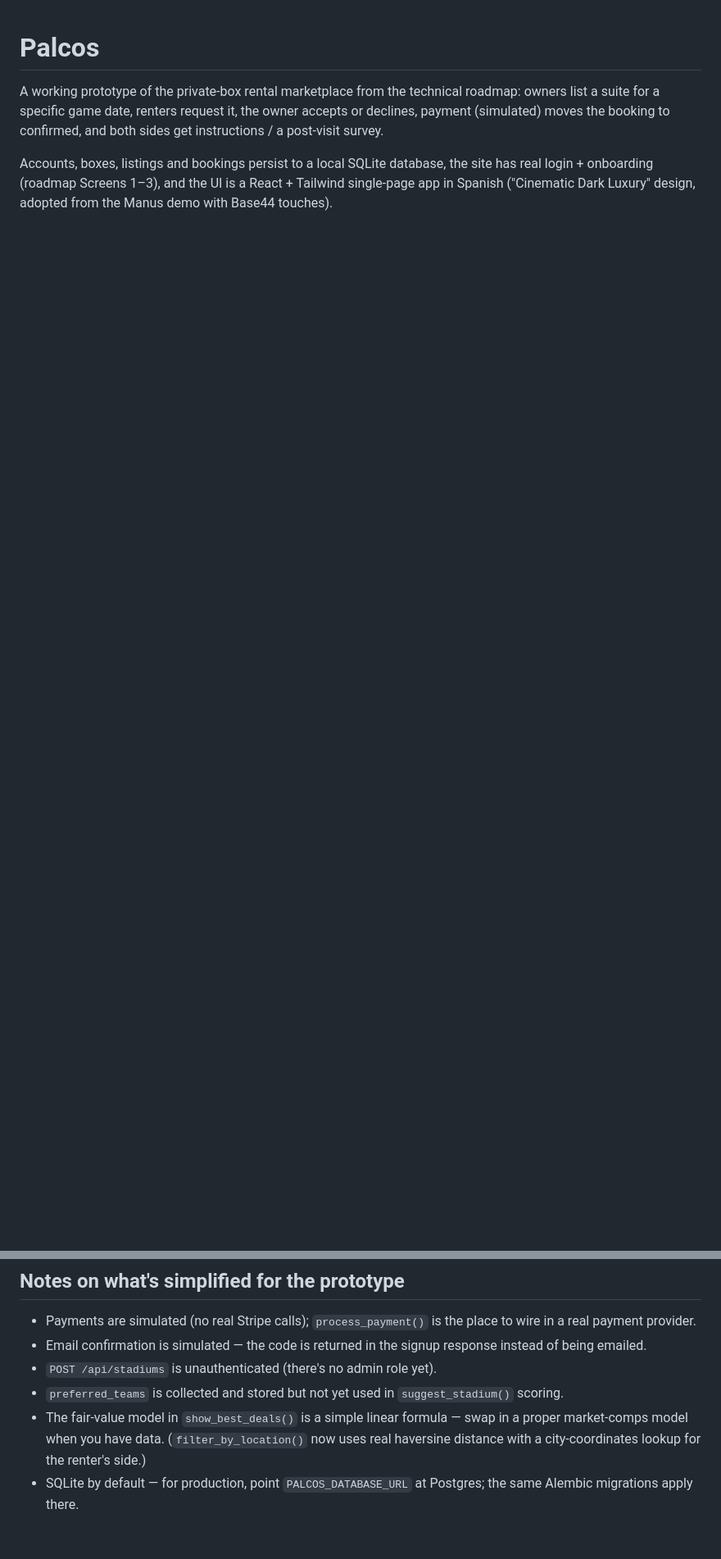
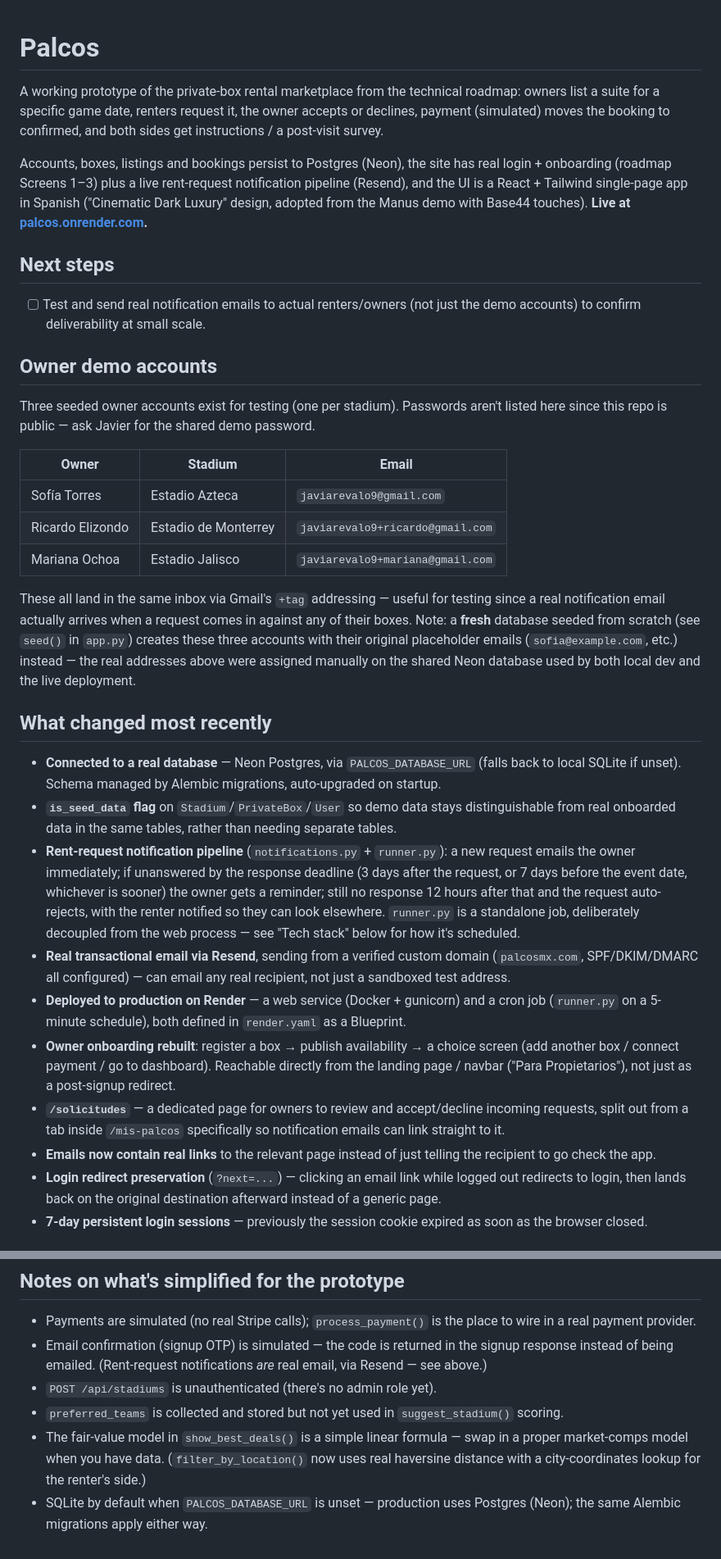
Before and after one commit to JavierArevalo/PalcosMX, a Markdown page: README.md, 2 parts joined by grey strips. Shown at 82% size. GitHub-like rendering; blank space fills up the shorter version.

```diff
--- a/README.md
+++ b/README.md
@@ -5,7 +5,70 @@ roadmap: owners list a suite for a specific game date, renters request it,
 the owner accepts or declines, payment (simulated) moves the booking to
 confirmed, and both sides get instructions / a post-visit survey.
 
-Accounts, boxes, listings and bookings persist to a local SQLite database,
-the site has real login + onboarding (roadmap Screens 1–3), and the UI is a
-React + Tailwind single-page app in Spanish ("Cinematic Dark Luxury" design,
-adopted from the Manus demo with Base44 touches).
+Accounts, boxes, listings and bookings persist to Postgres (Neon), the site
+has real login + onboarding (roadmap Screens 1–3) plus a live rent-request
+notification pipeline (Resend), and the UI is a React + Tailwind single-page
+app in Spanish ("Cinematic Dark Luxury" design, adopted from the Manus demo
+with Base44 touches). **Live at [palcos.onrender.com](https://palcos.onrender.com).**
+
+## Next steps
+
+- [ ] Test and send real notification emails to actual renters/owners (not
+  just the demo accounts) to confirm deliverability at small scale.
+
+## Owner demo accounts
+
+Three seeded owner accounts exist for testing (one per stadium). Passwords
+aren't listed here since this repo is public — ask Javier for the shared
+demo password.
+
+| Owner | Stadium | Email |
+|---|---|---|
+| Sofía Torres | Estadio Azteca | `javiarevalo9@gmail.com` |
+| Ricardo Elizondo | Estadio de Monterrey | `javiarevalo9+ricardo@gmail.com` |
+| Mariana Ochoa | Estadio Jalisco | `javiarevalo9+mariana@gmail.com` |
+
+These all land in the same inbox via Gmail's `+tag` addressing — useful for
+testing since a real notification email actually arrives when a request
+comes in against any of their boxes. Note: a **fresh** database seeded from
+scratch (see `seed()` in `app.py`) creates these three accounts with their
+original placeholder emails (`sofia@example.com`, etc.) instead — the real
+addresses above were assigned manually on the shared Neon database used by
+both local dev and the live deployment.
+
+## What changed most recently
+
+- **Connected to a real database** — Neon Postgres, via `PALCOS_DATABASE_URL`
+  (falls back to local SQLite if unset). Schema managed by Alembic
+  migrations, auto-upgraded on startup.
+- **`is_seed_data` flag** on `Stadium`/`PrivateBox`/`User` so demo data stays
+  distinguishable from real onboarded data in the same tables, rather than
+  needing separate tables.
+- **Rent-request notification pipeline** (`notifications.py` + `runner.py`):
+  a new request emails the owner immediately; if unanswered by the response
+  deadline (3 days after the request, or 7 days before the event date,
+  whichever is sooner) the owner gets a reminder; still no response 12 hours
+  after that and the request auto-rejects, with the renter notified so they
+  can look elsewhere. `runner.py` is a standalone job, deliberately decoupled
+  from the web process — see "Tech stack" below for how it's scheduled.
+- **Real transactional email via Resend**, sending from a verified custom
+  domain (`palcosmx.com`, SPF/DKIM/DMARC all configured) — can email any
+  real recipient, not just a sandboxed test address.
+- **Deployed to production on Render** — a web service (Docker + gunicorn)
+  and a cron job (`runner.py` on a 5-minute schedule), both defined in
+  `render.yaml` as a Blueprint.
+- **Owner onboarding rebuilt**: register a box → publish availability → a
+  choice screen (add another box / connect payment / go to dashboard).
+  Reachable directly from the landing page / navbar ("Para Propietarios"),
+  not just as a post-signup redirect.
+- **`/solicitudes`** — a dedicated page for owners to review and
+  accept/decline incoming requests, split out from a tab inside
+  `/mis-palcos` specifically so notification emails can link straight to it.
+- **Emails now contain real links** to the relevant page instead of just
+  telling the recipient to go check the app.
+- **Login redirect preservation** (`?next=...`) — clicking an email link
+  while logged out redirects to login, then lands back on the original
+  destination afterward instead of a generic page.
+- **7-day persistent login sessions** — previously the session cookie
+  expired as soon as the browser closed.
+
@@ -119,8 +209,9 @@ just delete the seeded rows).
 
 - Payments are simulated (no real Stripe calls); `process_payment()` is the
   place to wire in a real payment provider.
-- Email confirmation is simulated — the code is returned in the signup
-  response instead of being emailed.
+- Email confirmation (signup OTP) is simulated — the code is returned in
+  the signup response instead of being emailed. (Rent-request notifications
+  *are* real email, via Resend — see above.)
 - `POST /api/stadiums` is unauthenticated (there's no admin role yet).
 - `preferred_teams` is collected and stored but not yet used in
   `suggest_stadium()` scoring.
@@ -128,5 +219,5 @@ just delete the seeded rows).
   swap in a proper market-comps model when you have data.
   (`filter_by_location()` now uses real haversine distance with a
   city-coordinates lookup for the renter's side.)
-- SQLite by default — for production, point `PALCOS_DATABASE_URL` at
-  Postgres; the same Alembic migrations apply there.
+- SQLite by default when `PALCOS_DATABASE_URL` is unset — production uses
+  Postgres (Neon); the same Alembic migrations apply either way.
```
Also changed, not shown: other parts of README.md (+43 -16 lines).
